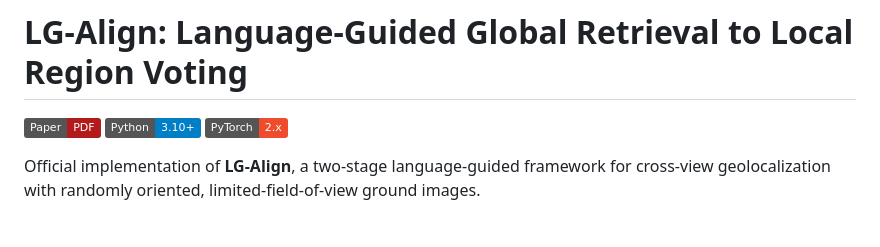
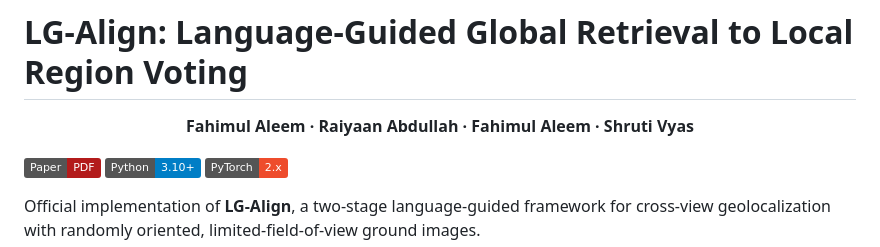
Before and after one commit to Fahim17/LGAlign_Two_Stage, a Markdown page: README.md, the part around the change. Drawn GitHub-style; badges without logos; blank space fills up the shorter version.

```diff
--- a/README.md
+++ b/README.md
@@ -1,4 +1,10 @@
 # LG-Align: Language-Guided Global Retrieval to Local Region Voting
+
+<div style="text-align: center;">
+  <p align="center">
+    <b>Fahimul Aleem · Raiyaan Abdullah · Fahimul Aleem · Shruti Vyas</b>
+  </p>
+</div>
 
 [![Paper](https://img.shields.io/badge/Paper-PDF-b31b1b.svg)](paper/paper_1.pdf)
 [![Python](https://img.shields.io/badge/Python-3.10%2B-blue.svg)](https://www.python.org/)
```
